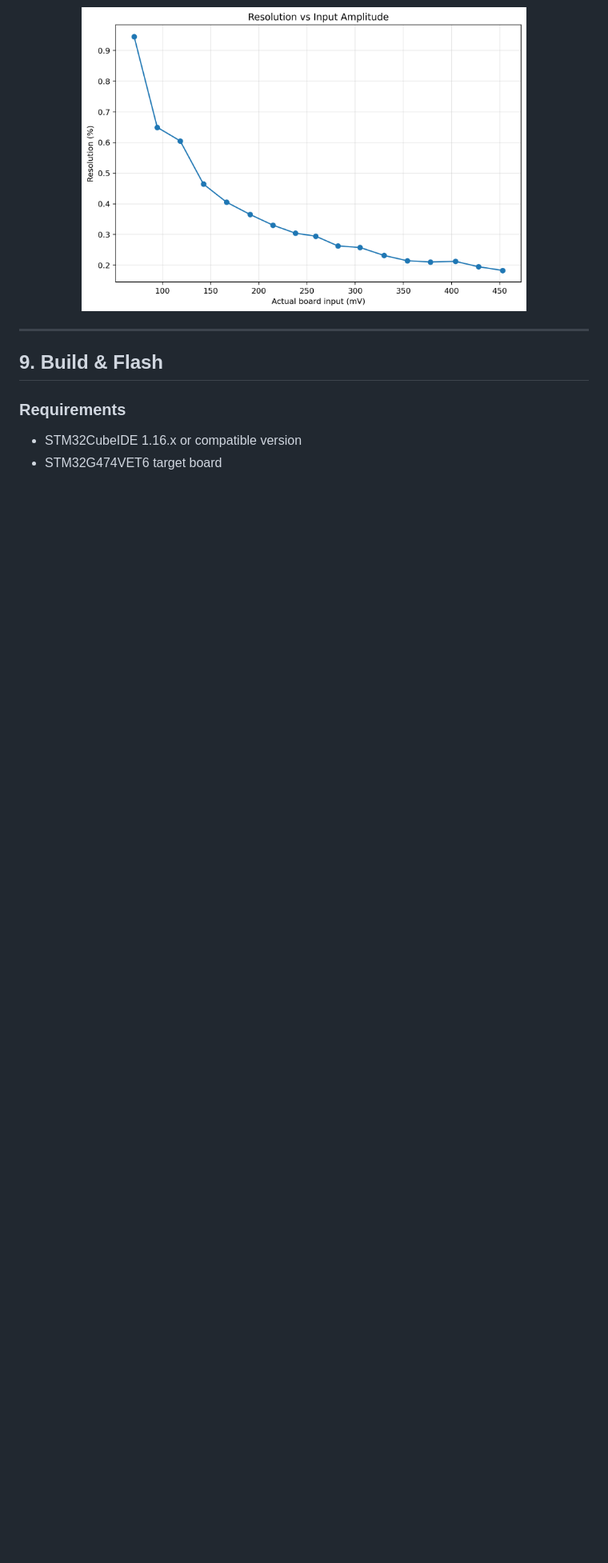
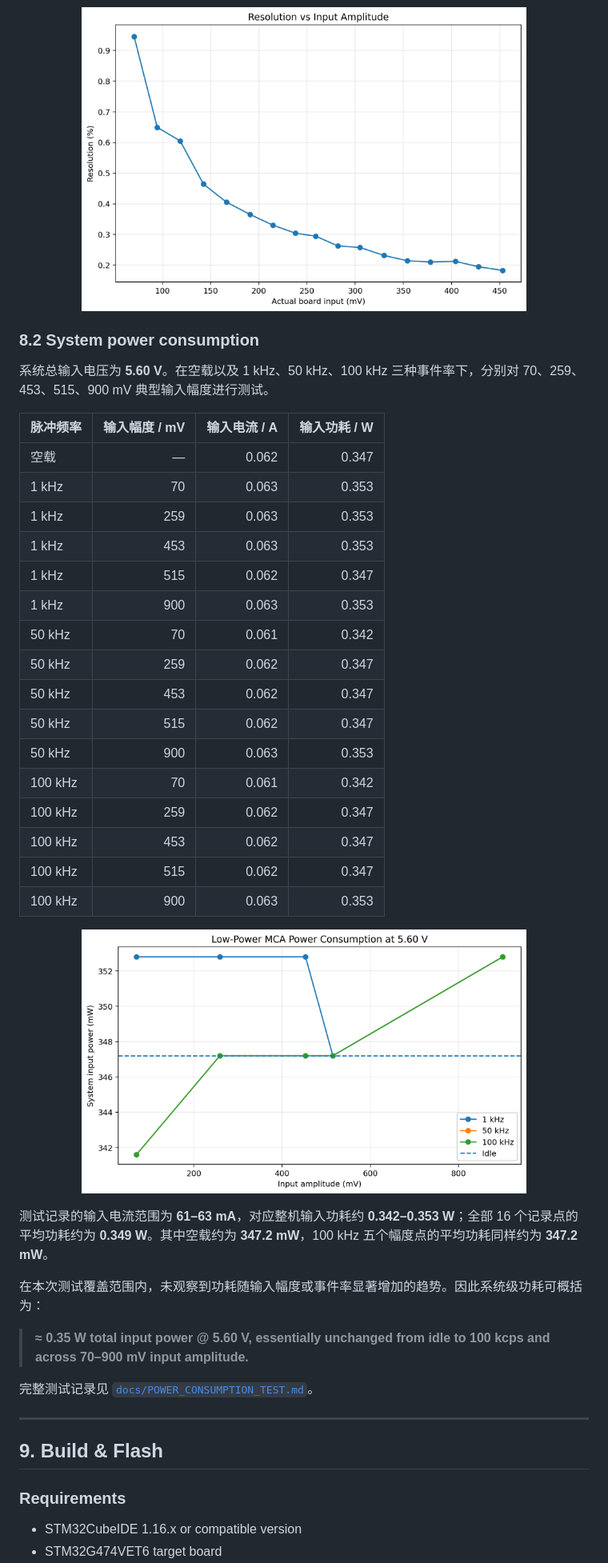
Before and after one commit to soranatsu/Low-Power-MCA, a Markdown page: README.md, the part around one of its changes. Shown at 80% size. GitHub-like rendering; pictures changed too: docs/images/power_consumption.png (added); blank space fills up the shorter version.

Commit message:
power consumption test

```diff
--- a/README.md
+++ b/README.md
@@ -331,6 +333,42 @@ PPT 中记录的一次代表性满 16 位实测工况：
   <img src="docs/images/resolution_vs_input.png" alt="Resolution versus input" width="78%">
 </p>
 
+
+### 8.2 System power consumption
+
+系统总输入电压为 **5.60 V**。在空载以及 1 kHz、50 kHz、100 kHz 三种事件率下，分别对 70、259、453、515、900 mV 典型输入幅度进行测试。
+
+| 脉冲频率 | 输入幅度 / mV | 输入电流 / A | 输入功耗 / W |
+|---|---:|---:|---:|
+| 空载 | — | 0.062 | 0.347 |
+| 1 kHz | 70 | 0.063 | 0.353 |
+| 1 kHz | 259 | 0.063 | 0.353 |
+| 1 kHz | 453 | 0.063 | 0.353 |
+| 1 kHz | 515 | 0.062 | 0.347 |
+| 1 kHz | 900 | 0.063 | 0.353 |
+| 50 kHz | 70 | 0.061 | 0.342 |
+| 50 kHz | 259 | 0.062 | 0.347 |
+| 50 kHz | 453 | 0.062 | 0.347 |
+| 50 kHz | 515 | 0.062 | 0.347 |
+| 50 kHz | 900 | 0.063 | 0.353 |
+| 100 kHz | 70 | 0.061 | 0.342 |
+| 100 kHz | 259 | 0.062 | 0.347 |
+| 100 kHz | 453 | 0.062 | 0.347 |
+| 100 kHz | 515 | 0.062 | 0.347 |
+| 100 kHz | 900 | 0.063 | 0.353 |
+
+<p align="center">
+  <img src="docs/images/power_consumption.png" alt="System power consumption" width="78%">
+</p>
+
+测试记录的输入电流范围为 **61–63 mA**，对应整机输入功耗约 **0.342–0.353 W**；全部 16 个记录点的平均功耗约为 **0.349 W**。其中空载约为 **347.2 mW**，100 kHz 五个幅度点的平均功耗同样约为 **347.2 mW**。
+
+在本次测试覆盖范围内，未观察到功耗随输入幅度或事件率显著增加的趋势。因此系统级功耗可概括为：
+
+> **≈ 0.35 W total input power @ 5.60 V, essentially unchanged from idle to 100 kcps and across 70–900 mV input amplitude.**
+
+完整测试记录见 [`docs/POWER_CONSUMPTION_TEST.md`](docs/POWER_CONSUMPTION_TEST.md)。
+
 ---
 
 ## 9. Build & Flash
```
Also changed, not shown: other parts of README.md (+12 -5 lines), 3 other files.
